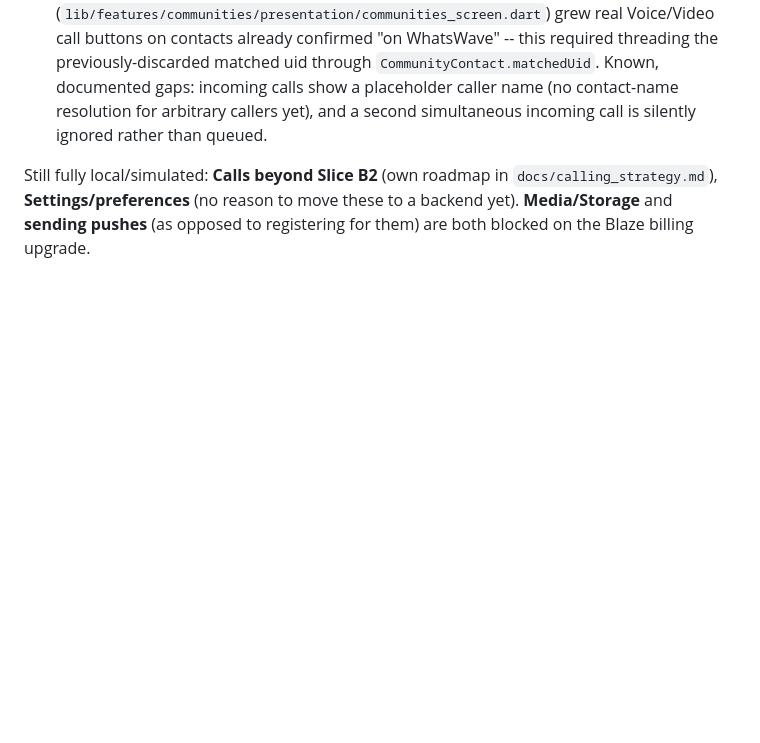
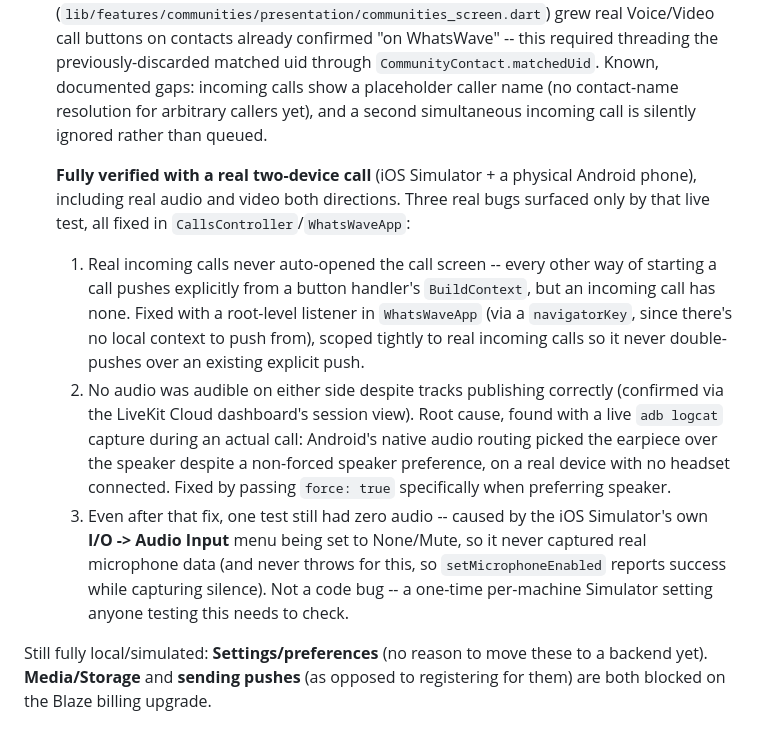
Before and after one commit to jaydev6228/whatswave-flutter, a Markdown page: docs/backend_integration_plan.md, the part around the change. GitHub-like rendering; blank space fills up the shorter version.

```diff
--- a/docs/backend_integration_plan.md
+++ b/docs/backend_integration_plan.md
@@ -112,4 +112,9 @@ Each repository/service documents its own scope decisions and known gaps in a cl
 - **Calls (Slice B2 -- Firestore signaling)**: `CallSignalingService`/`FirestoreCallSignalingService` (`lib/features/calls/data/`) -- a new `calls/{callId}` Firestore collection lets one device notify another that a call is happening (ringing/accepted/declined/ended), independent of media. A debug-only `CallSignalingTestScreen` (Settings -> Backend and sync -> Debug tools -> "Test call signaling") exercises it directly. **Verified with a real two-device test** (iOS Simulator + a physical Android phone, two separate Firebase accounts): placing a call from one device surfaced it live on the other within ~1-2 seconds, and accept/status changes synced back correctly. Needed a composite Firestore index (documented in `firestore.indexes.json`) and an Android build fix (`google-services` plugin bumped to 4.5.0 -- the version FlutterFire CLI had pinned was too old for the already-present Crashlytics Gradle plugin).
 - **Calls (Slice B3 -- wired into CallsController)**: `CallsController` (`lib/features/calls/application/calls_controller.dart`) now runs a real call end-to-end whenever the callee's `CallContact.uid` is known -- real Firestore signaling (B2) plus a real LiveKit room joined with a token from the B1 server, replacing the Timer-based simulation for that path only (contacts without a `uid` still get the original simulated flow, unchanged). `call_experience_screen.dart` renders real local/remote video via `VideoTrackRenderer` for real calls. To actually reach this from the UI, Communities' contact list (`lib/features/communities/presentation/communities_screen.dart`) grew real Voice/Video call buttons on contacts already confirmed "on WhatsWave" -- this required threading the previously-discarded matched uid through `CommunityContact.matchedUid`. Known, documented gaps: incoming calls show a placeholder caller name (no contact-name resolution for arbitrary callers yet), and a second simultaneous incoming call is silently ignored rather than queued.
 
-Still fully local/simulated: **Calls beyond Slice B2** (own roadmap in `docs/calling_strategy.md`), **Settings/preferences** (no reason to move these to a backend yet). **Media/Storage** and **sending pushes** (as opposed to registering for them) are both blocked on the Blaze billing upgrade.
+  **Fully verified with a real two-device call** (iOS Simulator + a physical Android phone), including real audio and video both directions. Three real bugs surfaced only by that live test, all fixed in `CallsController`/`WhatsWaveApp`:
+  1. Real incoming calls never auto-opened the call screen -- every other way of starting a call pushes explicitly from a button handler's `BuildContext`, but an incoming call has none. Fixed with a root-level listener in `WhatsWaveApp` (via a `navigatorKey`, since there's no local context to push from), scoped tightly to real incoming calls so it never double-pushes over an existing explicit push.
+  2. No audio was audible on either side despite tracks publishing correctly (confirmed via the LiveKit Cloud dashboard's session view). Root cause, found with a live `adb logcat` capture during an actual call: Android's native audio routing picked the earpiece over the speaker despite a non-forced speaker preference, on a real device with no headset connected. Fixed by passing `force: true` specifically when preferring speaker.
+  3. Even after that fix, one test still had zero audio -- caused by the iOS Simulator's own **I/O -> Audio Input** menu being set to None/Mute, so it never captured real microphone data (and never throws for this, so `setMicrophoneEnabled` reports success while capturing silence). Not a code bug -- a one-time per-machine Simulator setting anyone testing this needs to check.
+
+Still fully local/simulated: **Settings/preferences** (no reason to move these to a backend yet). **Media/Storage** and **sending pushes** (as opposed to registering for them) are both blocked on the Blaze billing upgrade.
```
Also changed, not shown: README.md (+2 -1 lines).
